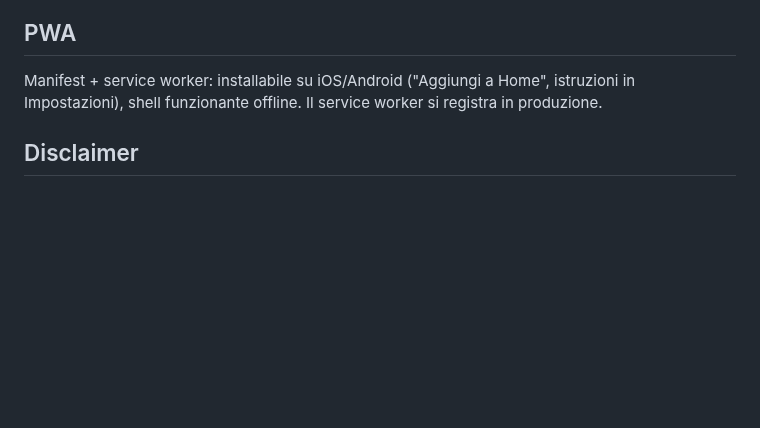
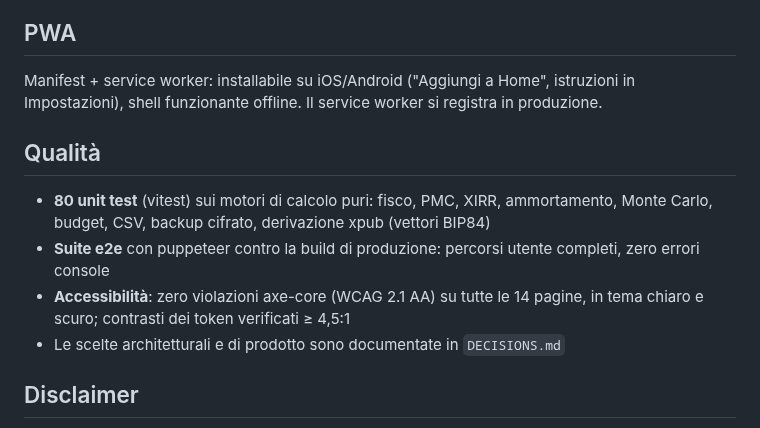
Before and after one commit to AlpacaSeller/SumoFinance, a Markdown page: README.md, the part around one of its changes. Drawn GitHub-style; blank space fills up the shorter version.

```diff
--- a/README.md
+++ b/README.md
@@ -107,6 +130,16 @@ Twelve Data se configurato, mai blocchi dell'app).
 Manifest + service worker: installabile su iOS/Android ("Aggiungi a Home", istruzioni in
 Impostazioni), shell funzionante offline. Il service worker si registra in produzione.
 
+## Qualità
+
+- **80 unit test** (vitest) sui motori di calcolo puri: fisco, PMC, XIRR, ammortamento,
+  Monte Carlo, budget, CSV, backup cifrato, derivazione xpub (vettori BIP84)
+- **Suite e2e** con puppeteer contro la build di produzione: percorsi utente completi,
+  zero errori console
+- **Accessibilità**: zero violazioni axe-core (WCAG 2.1 AA) su tutte le 14 pagine, in tema
+  chiaro e scuro; contrasti dei token verificati ≥ 4,5:1
+- Le scelte architetturali e di prodotto sono documentate in `DECISIONS.md`
+
 ## Disclaimer
 
 Le analisi si basano solo sui dati dell'utente e su medie storiche: non sono previsioni di
```
Also changed, not shown: other parts of README.md (+23 -0 lines), DECISIONS.md (+6 -2 lines), docs/screenshot-desktop.png (added), docs/screenshot-iphone.png (added), 11 other files.
